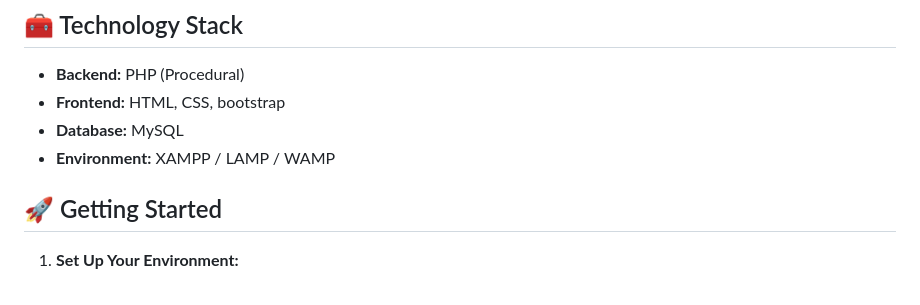
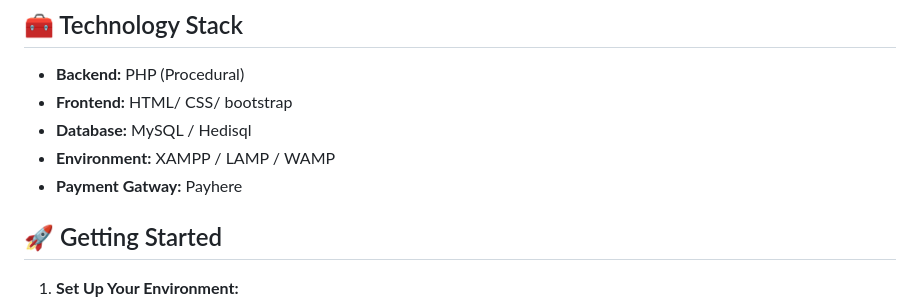
Before and after one commit to sanjana-kumara/E-Commerce-Web-Application, a Markdown page: README.md, the part around the change printed below. Rendered like a GitHub page.

```diff
--- a/README.md
+++ b/README.md
@@ -142,9 +142,10 @@ The Halgahawaththa Hardware Shop Ecommerce System is a PHP-based web application
 ## 🧰 Technology Stack
 
 - **Backend:** PHP (Procedural)
-- **Frontend:** HTML, CSS, bootstrap
-- **Database:** MySQL
+- **Frontend:** HTML/ CSS/ bootstrap
+- **Database:** MySQL / Hedisql
 - **Environment:** XAMPP / LAMP / WAMP
+- **Payment Gatway:** Payhere
 
 ## 🚀 Getting Started
 
```
Also changed, not shown: other parts of README.md (+1 -1 lines).
